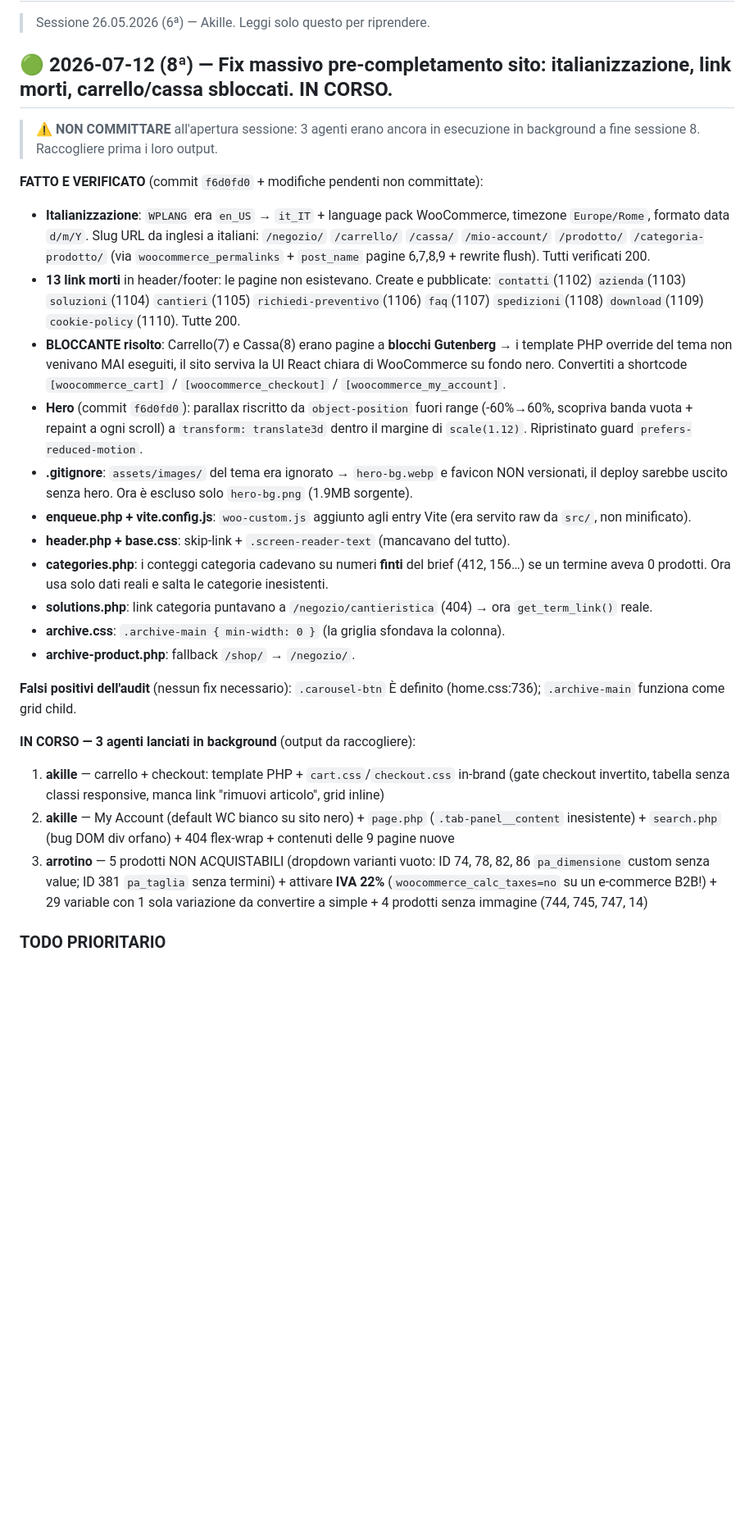
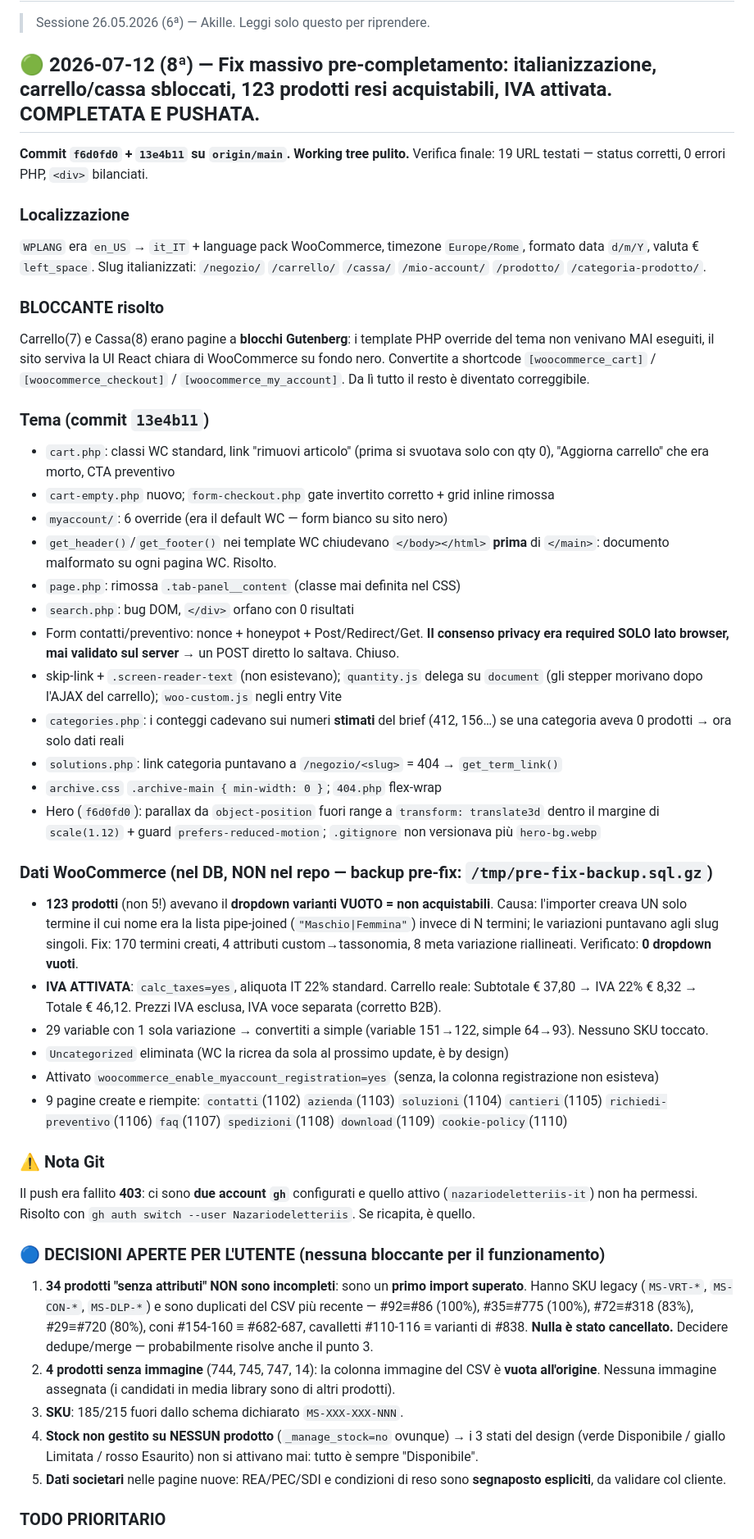
Before and after one commit to Nazariodeletteriis/Mondosegnaletica_store, a Markdown page: HANDOFF.md, the part around one of its changes. Shown at 82% size. GitHub-like rendering; blank space fills up the shorter version.

Commit message:
docs: HANDOFF sessione 8 — stato finale
Co-Authored-By: Claude Opus 4.8 (1M context) <noreply@anthropic.com>

```diff
--- a/HANDOFF.md
+++ b/HANDOFF.md
@@ -1,29 +1,47 @@
 # HANDOFF — Mondo Segnaletica
 > Sessione 26.05.2026 (6ª) — Akille. Leggi solo questo per riprendere.
 
-## 🟢 2026-07-12 (8ª) — Fix massivo pre-completamento sito: italianizzazione, link morti, carrello/cassa sbloccati. IN CORSO.
+## 🟢 2026-07-12 (8ª) — Fix massivo pre-completamento: italianizzazione, carrello/cassa sbloccati, 123 prodotti resi acquistabili, IVA attivata. COMPLETATA E PUSHATA.
 
-> ⚠️ **NON COMMITTARE** all'apertura sessione: 3 agenti erano ancora in esecuzione in background a fine sessione 8. Raccogliere prima i loro output.
+**Commit `f6d0fd0` + `13e4b11` su `origin/main`. Working tree pulito.**
+Verifica finale: 19 URL testati — status corretti, 0 errori PHP, `<div>` bilanciati.
 
-**FATTO E VERIFICATO** (commit `f6d0fd0` + modifiche pendenti non committate):
+### Localizzazione
+`WPLANG` era `en_US` → `it_IT` + language pack WooCommerce, timezone `Europe/Rome`, formato data `d/m/Y`, valuta € `left_space`. Slug italianizzati: `/negozio/` `/carrello/` `/cassa/` `/mio-account/` `/prodotto/` `/categoria-prodotto/`.
 
-- **Italianizzazione**: `WPLANG` era `en_US` → `it_IT` + language pack WooCommerce, timezone `Europe/Rome`, formato data `d/m/Y`. Slug URL da inglesi a italiani: `/negozio/` `/carrello/` `/cassa/` `/mio-account/` `/prodotto/` `/categoria-prodotto/` (via `woocommerce_permalinks` + `post_name` pagine 6,7,8,9 + rewrite flush). Tutti verificati 200.
-- **13 link morti** in header/footer: le pagine non esistevano. Create e pubblicate: `contatti`(1102) `azienda`(1103) `soluzioni`(1104) `cantieri`(1105) `richiedi-preventivo`(1106) `faq`(1107) `spedizioni`(1108) `download`(1109) `cookie-policy`(1110). Tutte 200.
-- **BLOCCANTE risolto**: Carrello(7) e Cassa(8) erano pagine a **blocchi Gutenberg** → i template PHP override del tema non venivano MAI eseguiti, il sito serviva la UI React chiara di WooCommerce su fondo nero. Convertiti a shortcode `[woocommerce_cart]` / `[woocommerce_checkout]` / `[woocommerce_my_account]`.
-- **Hero** (commit `f6d0fd0`): parallax riscritto da `object-position` fuori range (-60%→60%, scopriva banda vuota + repaint a ogni scroll) a `transform: translate3d` dentro il margine di `scale(1.12)`. Ripristinato guard `prefers-reduced-motion`.
-- **.gitignore**: `assets/images/` del tema era ignorato → `hero-bg.webp` e favicon NON versionati, il deploy sarebbe uscito senza hero. Ora è escluso solo `hero-bg.png` (1.9MB sorgente).
-- **enqueue.php + vite.config.js**: `woo-custom.js` aggiunto agli entry Vite (era servito raw da `src/`, non minificato).
-- **header.php + base.css**: skip-link + `.screen-reader-text` (mancavano del tutto).
-- **categories.php**: i conteggi categoria cadevano su numeri **finti** del brief (412, 156…) se un termine aveva 0 prodotti. Ora usa solo dati reali e salta le categorie inesistenti.
-- **solutions.php**: link categoria puntavano a `/negozio/cantieristica` (404) → ora `get_term_link()` reale.
-- **archive.css**: `.archive-main { min-width: 0 }` (la griglia sfondava la colonna).
-- **archive-product.php**: fallback `/shop/` → `/negozio/`.
+### BLOCCANTE risolto
+Carrello(7) e Cassa(8) erano pagine a **blocchi Gutenberg**: i template PHP override del tema non venivano MAI eseguiti, il sito serviva la UI React chiara di WooCommerce su fondo nero. Convertite a shortcode `[woocommerce_cart]` / `[woocommerce_checkout]` / `[woocommerce_my_account]`. Da lì tutto il resto è diventato correggibile.
 
-**Falsi positivi dell'audit** (nessun fix necessario): `.carousel-btn` È definito (home.css:736); `.archive-main` funziona come grid child.
+### Tema (commit `13e4b11`)
+- `cart.php`: classi WC standard, link "rimuovi articolo" (prima si svuotava solo con qty 0), "Aggiorna carrello" che era morto, CTA preventivo
+- `cart-empty.php` nuovo; `form-checkout.php` gate invertito corretto + grid inline rimossa
+- `myaccount/`: 6 override (era il default WC — form bianco su sito nero)
+- `get_header()`/`get_footer()` nei template WC chiudevano `</body></html>` **prima** di `</main>`: documento malformato su ogni pagina WC. Risolto.
+- `page.php`: rimossa `.tab-panel__content` (classe mai definita nel CSS)
+- `search.php`: bug DOM, `</div>` orfano con 0 risultati
+- Form contatti/preventivo: nonce + honeypot + Post/Redirect/Get. **Il consenso privacy era required SOLO lato browser, mai validato sul server** → un POST diretto lo saltava. Chiuso.
+- skip-link + `.screen-reader-text` (non esistevano); `quantity.js` delega su `document` (gli stepper morivano dopo l'AJAX del carrello); `woo-custom.js` negli entry Vite
+- `categories.php`: i conteggi cadevano sui numeri **stimati** del brief (412, 156…) se una categoria aveva 0 prodotti → ora solo dati reali
+- `solutions.php`: link categoria puntavano a `/negozio/<slug>` = 404 → `get_term_link()`
+- `archive.css` `.archive-main { min-width: 0 }`; `404.php` flex-wrap
+- Hero (`f6d0fd0`): parallax da `object-position` fuori range a `transform: translate3d` dentro il margine di `scale(1.12)` + guard `prefers-reduced-motion`; `.gitignore` non versionava più `hero-bg.webp`
 
-**IN CORSO — 3 agenti lanciati in background** (output da raccogliere):
-1. **akille** — carrello + checkout: template PHP + `cart.css`/`checkout.css` in-brand (gate checkout invertito, tabella senza classi responsive, manca link "rimuovi articolo", grid inline)
-2. **akille** — My Account (default WC bianco su sito nero) + `page.php` (`.tab-panel__content` inesistente) + `search.php` (bug DOM div orfano) + 404 flex-wrap + contenuti delle 9 pagine nuove
-3. **arrotino** — 5 prodotti NON ACQUISTABILI (dropdown varianti vuoto: ID 74, 78, 82, 86 `pa_dimensione` custom senza value; ID 381 `pa_taglia` senza termini) + attivare **IVA 22%** (`woocommerce_calc_taxes=no` su un e-commerce B2B!) + 29 variable con 1 sola variazione da convertire a simple + 4 prodotti senza immagine (744, 745, 747, 14)
+### Dati WooCommerce (nel DB, NON nel repo — backup pre-fix: `/tmp/pre-fix-backup.sql.gz`)
+- **123 prodotti** (non 5!) avevano il **dropdown varianti VUOTO = non acquistabili**. Causa: l'importer creava UN solo termine il cui nome era la lista pipe-joined (`"Maschio|Femmina"`) invece di N termini; le variazioni puntavano agli slug singoli. Fix: 170 termini creati, 4 attributi custom→tassonomia, 8 meta variazione riallineati. Verificato: **0 dropdown vuoti**.
+- **IVA ATTIVATA**: `calc_taxes=yes`, aliquota IT 22% standard. Carrello reale: Subtotale € 37,80 → IVA 22% € 8,32 → Totale € 46,12. Prezzi IVA esclusa, IVA voce separata (corretto B2B).
+- 29 variable con 1 sola variazione → convertiti a simple (variable 151→122, simple 64→93). Nessuno SKU toccato.
+- `Uncategorized` eliminata (WC la ricrea da sola al prossimo update, è by design)
+- Attivato `woocommerce_enable_myaccount_registration=yes` (senza, la colonna registrazione non esisteva)
+- 9 pagine create e riempite: `contatti`(1102) `azienda`(1103) `soluzioni`(1104) `cantieri`(1105) `richiedi-preventivo`(1106) `faq`(1107) `spedizioni`(1108) `download`(1109) `cookie-policy`(1110)
+
+### ⚠️ Nota Git
+Il push era fallito **403**: ci sono **due account `gh`** configurati e quello attivo (`nazariodeletteriis-it`) non ha permessi. Risolto con `gh auth switch --user Nazariodeletteriis`. Se ricapita, è quello.
+
+### 🔵 DECISIONI APERTE PER L'UTENTE (nessuna bloccante per il funzionamento)
+1. **34 prodotti "senza attributi" NON sono incompleti**: sono un **primo import superato**. Hanno SKU legacy (`MS-VRT-*`, `MS-CON-*`, `MS-DLP-*`) e sono duplicati del CSV più recente — #92≡#86 (100%), #35≡#775 (100%), #72≡#318 (83%), #29≡#720 (80%), coni #154-160 ≡ #682-687, cavalletti #110-116 ≡ varianti di #838. **Nulla è stato cancellato.** Decidere dedupe/merge — probabilmente risolve anche il punto 3.
+2. **4 prodotti senza immagine** (744, 745, 747, 14): la colonna immagine del CSV è **vuota all'origine**. Nessuna immagine assegnata (i candidati in media library sono di altri prodotti).
+3. **SKU**: 185/215 fuori dallo schema dichiarato `MS-XXX-XXX-NNN`.
+4. **Stock non gestito su NESSUN prodotto** (`_manage_stock=no` ovunque) → i 3 stati del design (verde Disponibile / giallo Limitata / rosso Esaurito) non si attivano mai: tutto è sempre "Disponibile".
+5. **Dati societari** nelle pagine nuove: REA/PEC/SDI e condizioni di reso sono **segnaposto espliciti**, da validare col cliente.
 
 ### TODO PRIORITARIO
```
Also changed, not shown: other parts of HANDOFF.md (+5 -5 lines).
